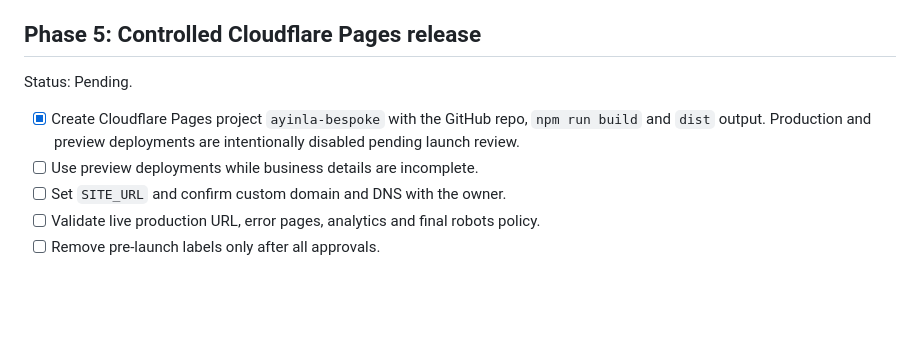
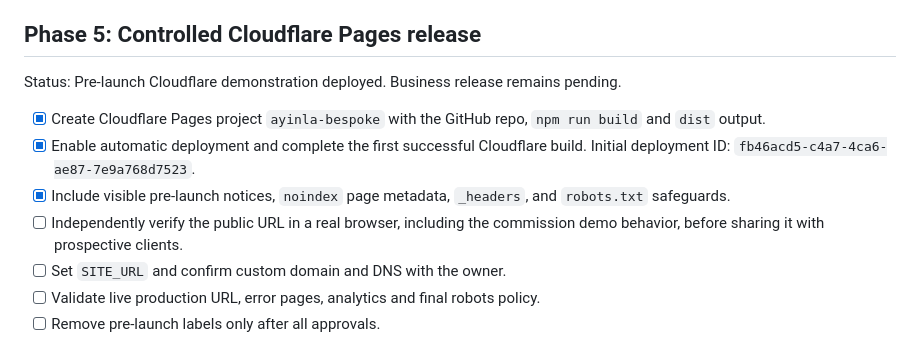
Before and after one commit to 5kodds/AYINLA, a Markdown page: docs/ROADMAP.md, the part around the change. GitHub-like rendering; blank space fills up the shorter version.

Commit message:
docs: update canonical roadmap with Cloudflare preview milestone

```diff
--- a/docs/ROADMAP.md
+++ b/docs/ROADMAP.md
@@ -52,10 +52,12 @@ Status: Pending.
 - [ ] Confirm Ayinla can update a garment, upload an image and undo changes.
 
 ## Phase 5: Controlled Cloudflare Pages release
-Status: Pending.
+Status: Pre-launch Cloudflare demonstration deployed. Business release remains pending.
 
-- [x] Create Cloudflare Pages project `ayinla-bespoke` with the GitHub repo, `npm run build` and `dist` output. Production and preview deployments are intentionally disabled pending launch review.
-- [ ] Use preview deployments while business details are incomplete.
+- [x] Create Cloudflare Pages project `ayinla-bespoke` with the GitHub repo, `npm run build` and `dist` output.
+- [x] Enable automatic deployment and complete the first successful Cloudflare build. Initial deployment ID: `fb46acd5-c4a7-4ca6-ae87-7e9a768d7523`.
+- [x] Include visible pre-launch notices, `noindex` page metadata, `_headers`, and `robots.txt` safeguards.
+- [ ] Independently verify the public URL in a real browser, including the commission demo behavior, before sharing it with prospective clients.
 - [ ] Set `SITE_URL` and confirm custom domain and DNS with the owner.
 - [ ] Validate live production URL, error pages, analytics and final robots policy.
 - [ ] Remove pre-launch labels only after all approvals.
```
